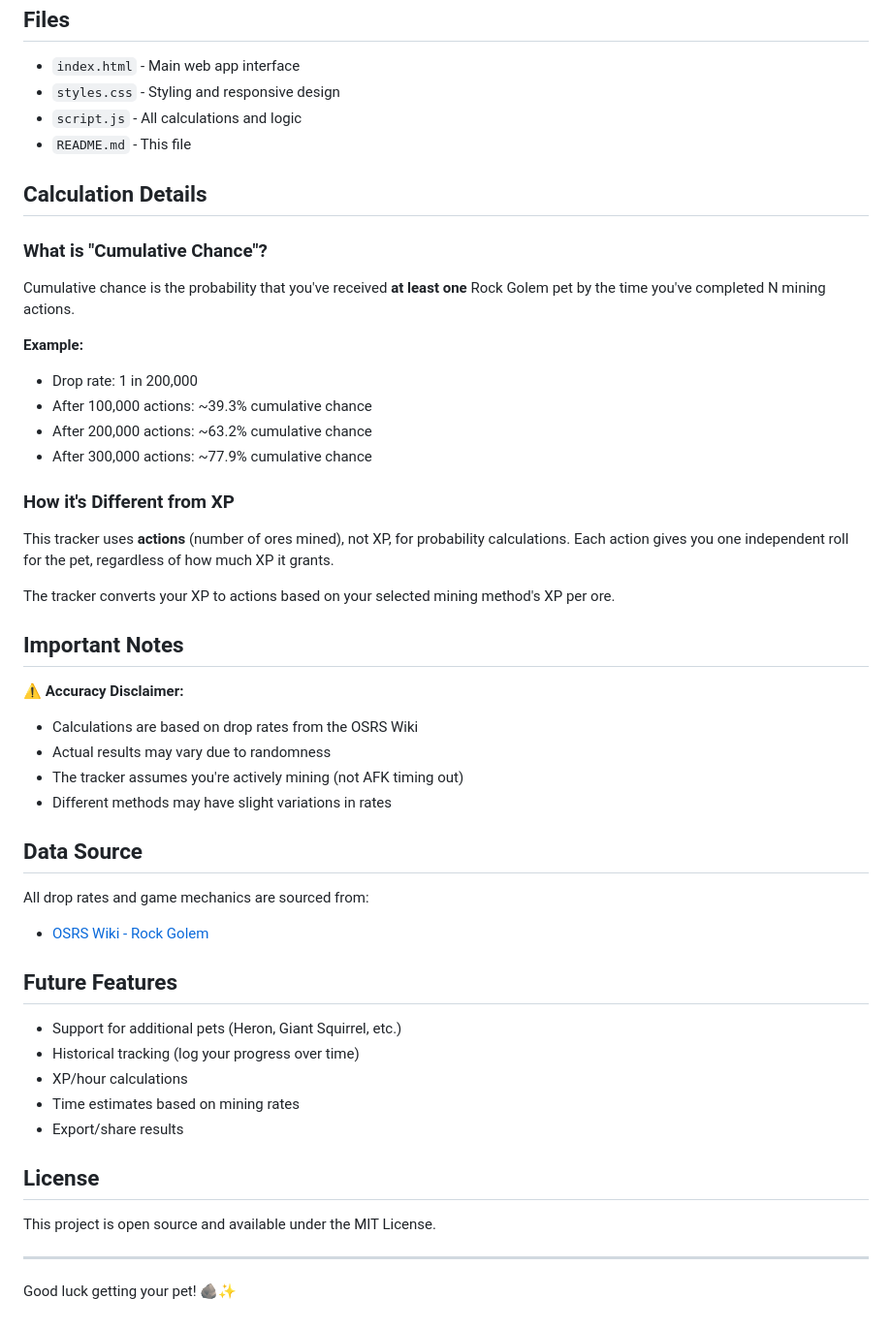
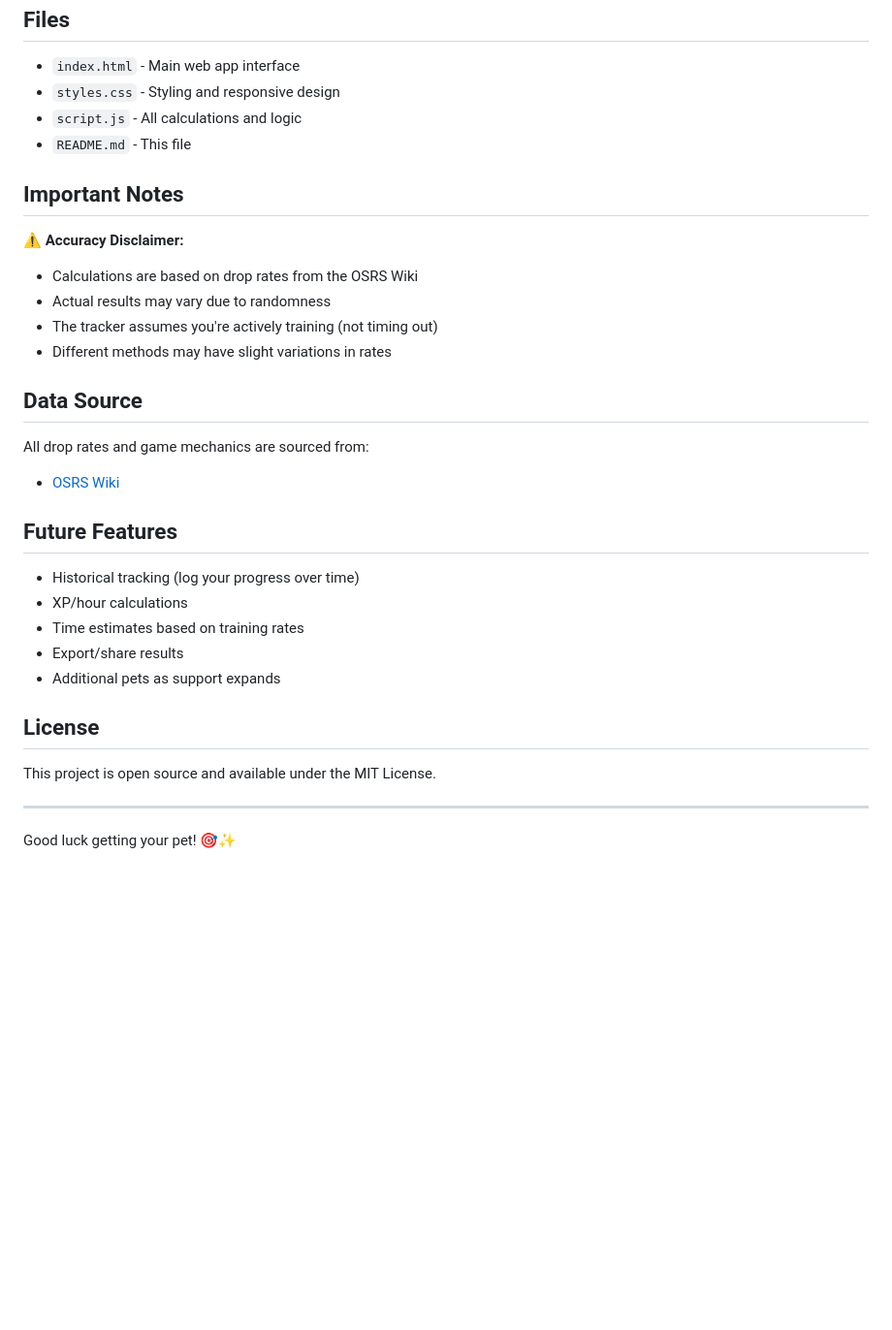
Before and after one commit to FredThar/osrs-pet-tracker, a Markdown page: README.md, the part around one of its changes. Shown at 97% size. GitHub-like rendering; blank space fills up the shorter version.

```diff
--- a/README.md
+++ b/README.md
@@ -88,44 +101,26 @@ A Google Sheets version is also available for offline use and easy sharing. The
 - `script.js` - All calculations and logic
 - `README.md` - This file
 
-## Calculation Details
-
-### What is "Cumulative Chance"?
-
-Cumulative chance is the probability that you've received **at least one** Rock Golem pet by the time you've completed N mining actions.
-
-**Example:**
-- Drop rate: 1 in 200,000
-- After 100,000 actions: ~39.3% cumulative chance
-- After 200,000 actions: ~63.2% cumulative chance
-- After 300,000 actions: ~77.9% cumulative chance
-
-### How it's Different from XP
-
-This tracker uses **actions** (number of ores mined), not XP, for probability calculations. Each action gives you one independent roll for the pet, regardless of how much XP it grants.
-
-The tracker converts your XP to actions based on your selected mining method's XP per ore.
-
 ## Important Notes
 
 ⚠️ **Accuracy Disclaimer:**
 - Calculations are based on drop rates from the OSRS Wiki
 - Actual results may vary due to randomness
-- The tracker assumes you're actively mining (not AFK timing out)
+- The tracker assumes you're actively training (not timing out)
 - Different methods may have slight variations in rates
 
 ## Data Source
 
 All drop rates and game mechanics are sourced from:
-- [OSRS Wiki - Rock Golem](https://oldschool.runescape.wiki/w/Rock_golem)
+- [OSRS Wiki](https://oldschool.runescape.wiki/)
 
 ## Future Features
 
-- Support for additional pets (Heron, Giant Squirrel, etc.)
 - Historical tracking (log your progress over time)
 - XP/hour calculations
-- Time estimates based on mining rates
+- Time estimates based on training rates
 - Export/share results
+- Additional pets as support expands
 
 ## License
 
@@ -133,4 +128,4 @@ This project is open source and available under the MIT License.
 
 ---
 
-Good luck getting your pet! 🪨✨
+Good luck getting your pet! 🎯✨
```
Also changed, not shown: other parts of README.md (+52 -39 lines).
